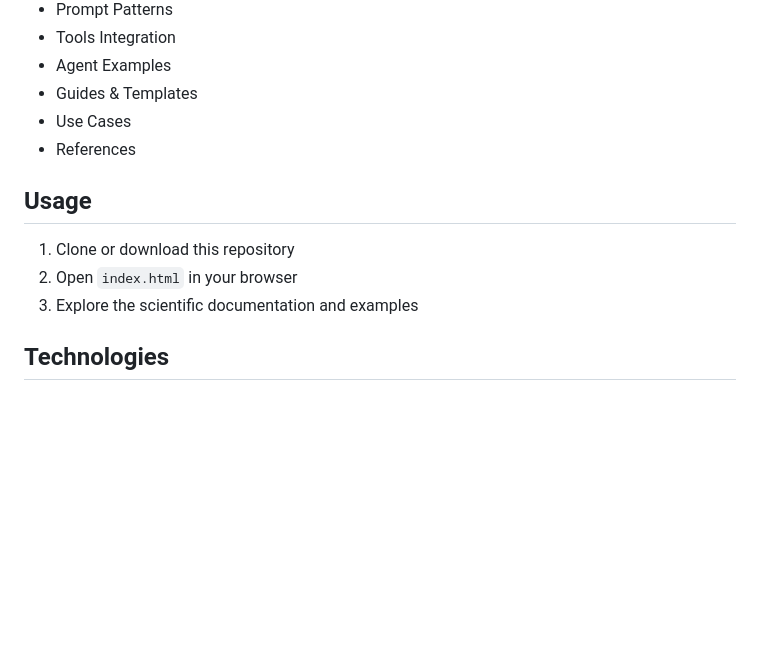
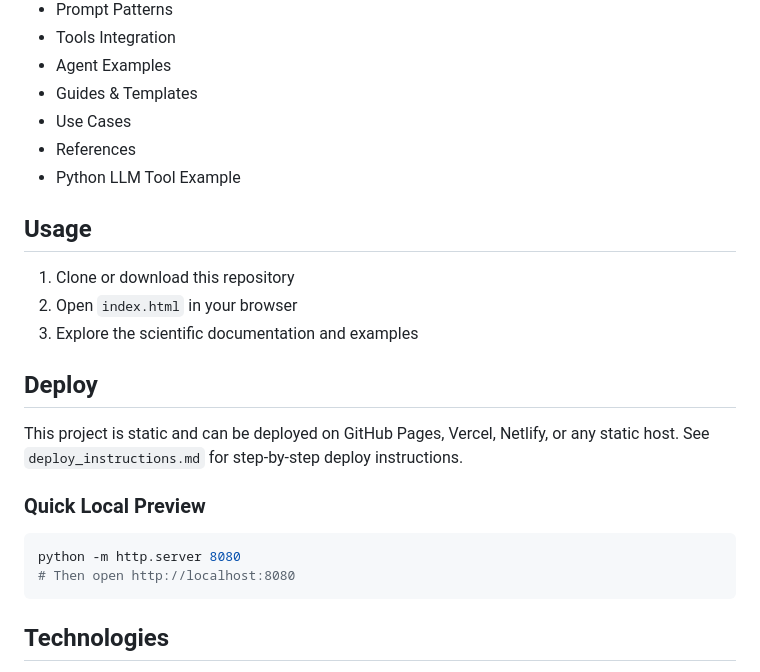
Before and after one commit to bluma05/llm-function-calling-system-prompts-paper, a Markdown page: README.md, the part around the change printed below. GitHub-like rendering; blank space fills up the shorter version.

````diff
--- a/README.md
+++ b/README.md
@@ -20,11 +20,22 @@ This project delivers a scientific-style landing page that documents and demonst
 - Guides & Templates
 - Use Cases
 - References
+- Python LLM Tool Example
 
 ## Usage
 1. Clone or download this repository
 2. Open `index.html` in your browser
 3. Explore the scientific documentation and examples
+
+## Deploy
+
+This project is static and can be deployed on GitHub Pages, Vercel, Netlify, or any static host. See `deploy_instructions.md` for step-by-step deploy instructions.
+
+### Quick Local Preview
+```sh
+python -m http.server 8080
+# Then open http://localhost:8080
+```
 
 ## Technologies
 - HTML5
````
Also changed, not shown: other parts of README.md (+2 -60 lines), deploy_instructions.md (added, +36 -0 lines).
